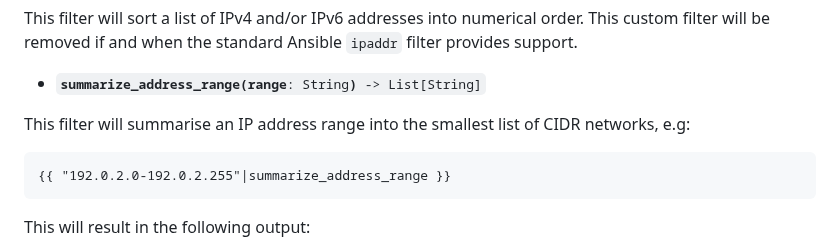
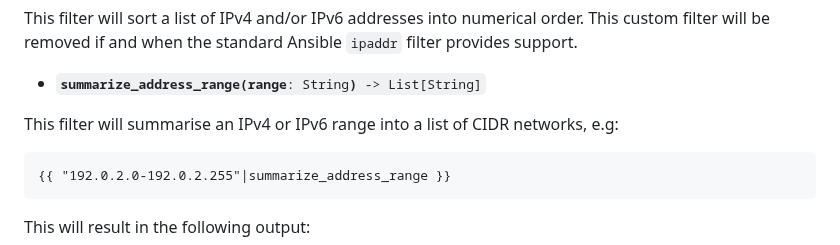
Before and after one commit to cmason3/jinjafx, a Markdown page: README.md, the part around the change. Drawn GitHub-style.

Commit message:
add support for

````diff
--- a/README.md
+++ b/README.md
@@ -718,7 +718,7 @@ This custom filter will be removed if and when the standard Ansible `ipaddr` fil
 
 - <code><b>summarize_address_range(range</b>: String<b>)</b> -> List[String]</code>
 
-This filter will summarise an IP address range into the smallest list of CIDR networks, e.g:
+This filter will summarise an IPv4 or IPv6 range into a list of CIDR networks, e.g:
 
 ```jinja2
 {{ "192.0.2.0-192.0.2.255"|summarize_address_range }}
````
